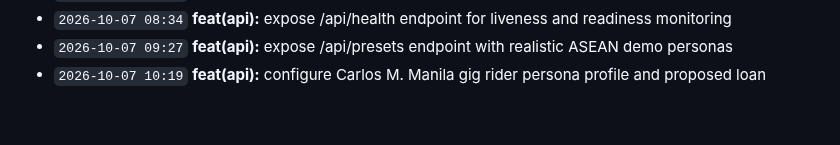
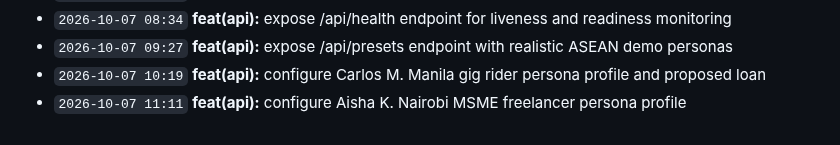
Before and after one commit to Edwin420s/NexusFin, a Markdown page: docs/CHANGELOG.md, the part around the change. Rendered like a GitHub page.

Commit message:
feat(api): configure Aisha K. Nairobi MSME freelancer persona profile

```diff
--- a/docs/CHANGELOG.md
+++ b/docs/CHANGELOG.md
@@ -87,3 +87,4 @@ A granular, verifiable record of product development, actuarial modeling, data g
 - `2026-10-07 08:34` **feat(api):** expose /api/health endpoint for liveness and readiness monitoring
 - `2026-10-07 09:27` **feat(api):** expose /api/presets endpoint with realistic ASEAN demo personas
 - `2026-10-07 10:19` **feat(api):** configure Carlos M. Manila gig rider persona profile and proposed loan
+- `2026-10-07 11:11` **feat(api):** configure Aisha K. Nairobi MSME freelancer persona profile
```
